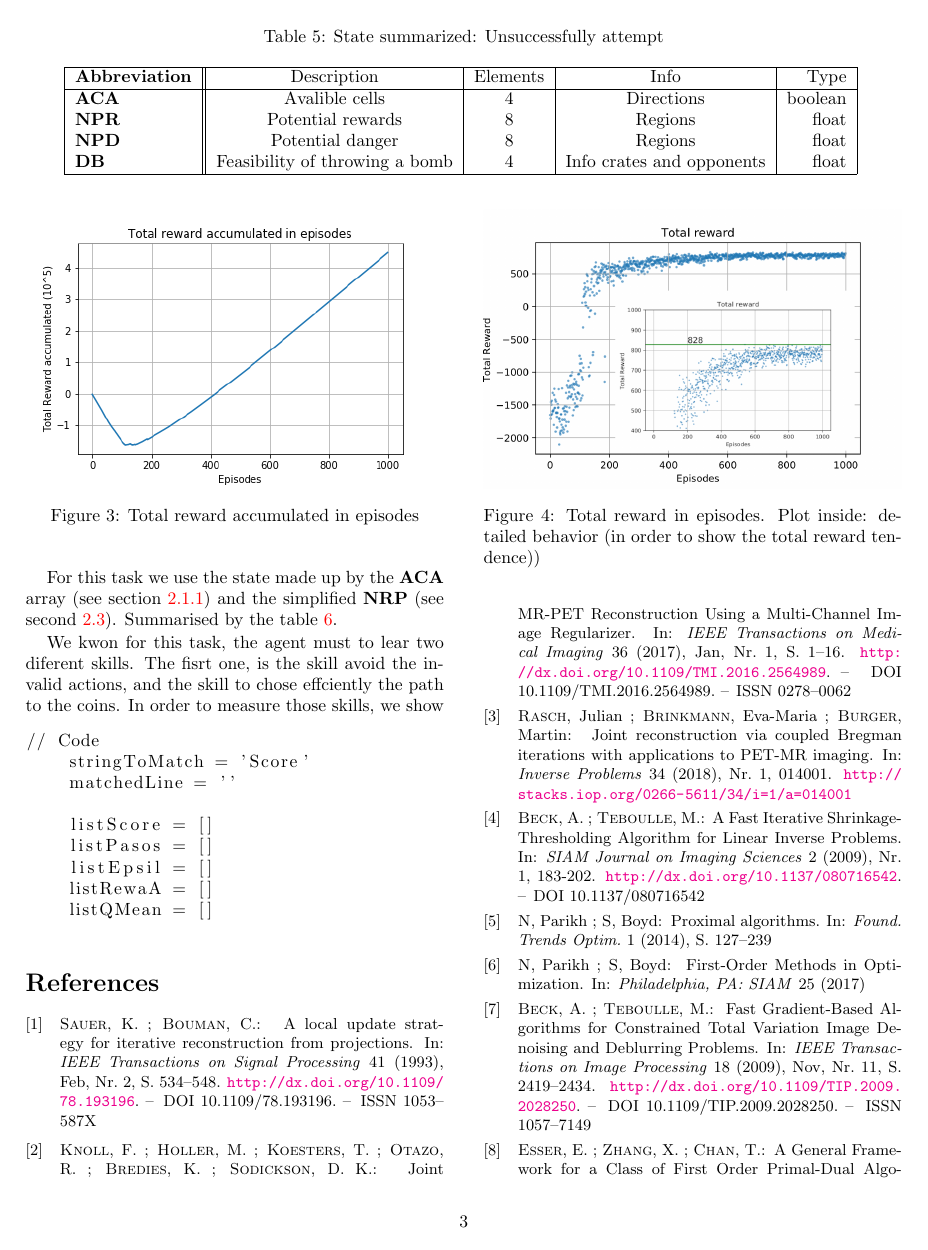
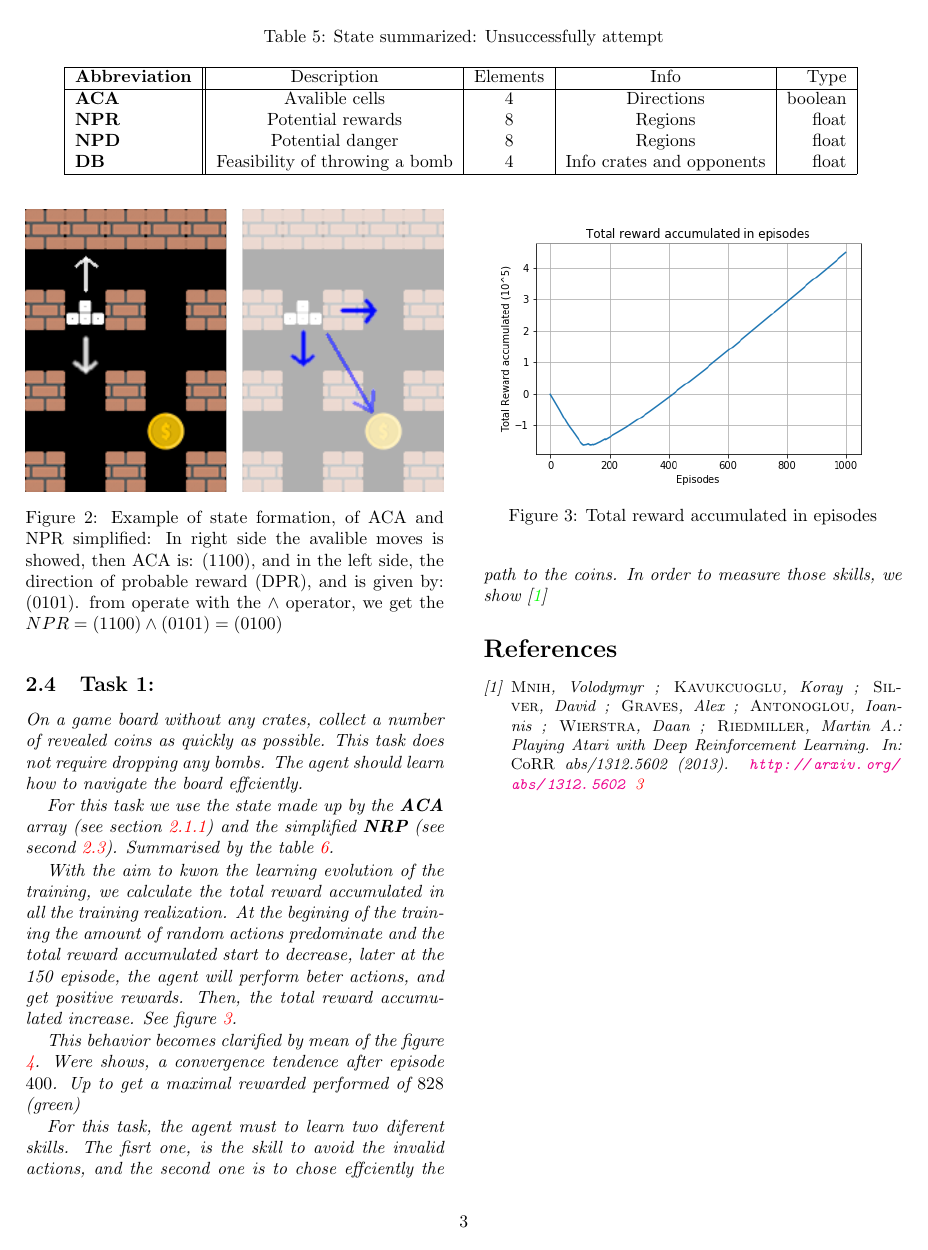
Before and after one commit to jarl93/FML_report, a LaTeX paper (ReportFML.tex, which reads inhalt.tex, literatur.bib): page 3 of 4. Compiled offline with pdfLaTeX; the source files are stored in an older character set and shown here as Unicode.

Commit message:
Plots and comentaries first task

```diff
--- a/inhalt.tex
+++ b/inhalt.tex
@@ -195,8 +225,12 @@ For this task we use the state made up by the \textbf{ACA} array (see section \r
     \label{table:Attemp2}
 \end{table*}
 
-We kwon for this task, the agent must to lear two diferent skills. The fisrt one, is the skill avoid the invalid actions, and the skill to chose effciently the path to the coins.
-In order to measure those skills, we show
+With the aim to kwon the learning evolution of the training, we calculate the total reward accumulated in all the training realization. At the begining of the training the amount of random actions predominate and the total reward accumulated start to decrease, later at the 150 episode, the agent will perform beter actions, and get positive rewards. Then, the total reward accumulated increase. See figure \ref{fig:TRewAccu}.
+
+This behavior becomes clarified by mean of the figure \ref{fig:TRewAll}. Were shows, a convergence tendence after episode $400$. Up to get a maximal rewarded performed of $828$ (green)
+
+For this task, the agent must to learn two diferent skills. The fisrt one, is the skill to avoid the invalid actions, and the second one is to chose effciently the path to the coins.
+In order to measure those skills, we show \cite{paperDQL}
 
 
 \begin{figure}[t]% "t" = oben auf der Seite. Alternativ "b" für unten, "H" für direkt im Text
@@ -208,4 +242,3 @@ In order to measure those skills, we show
 \begin{figure}[t]% "t" = oben auf der Seite. Alternativ "b" für unten, "H" für direkt im Text
 	\includegraphics[width=\columnwidth]{TRewAll.png} % alternativ z.B. "width=6cm"
 	\caption{Total reward in episodes. Plot inside: detailed behavior (in order to show the total reward tendence))}%
-	\label{fig:TRewAccu}%
@@ -218,12 +254,0 @@ In order to measure those skills, we show
-\begin{lstlisting}
-// Code
-    stringToMatch = 'Score'
-    matchedLine = ''
-
-    listScore = []
-    listPasos = []
-    listEpsil = []
-    listRewaA = []
-    listQMean = []
-
-\end{lstlisting}
--- a/literatur.bib
+++ b/literatur.bib
@@ -13,0 +11,7 @@ Encoding: Cp1252
+               Martin A. Riedmiller},
+  title     = {Playing Atari with Deep Reinforcement Learning},
+  journal   = {CoRR},
+  volume    = {abs/1312.5602},
+  year      = {2013},
+  url       = {http://arxiv.org/abs/1312.5602},
+  archivePrefix = {arXiv},
@@ -16,62 +22,0 @@ Encoding: Cp1252
-@ARTICLE{193196,
-author={K. Sauer and C. Bouman},
-journal={IEEE Transactions on Signal Processing},
-title={A local update strategy for iterative reconstruction from projections},
-year={1993},
-volume={41},
-number={2},
-pages={534-548},
-doi={10.1109/78.193196},
-ISSN={1053-587X},
-month={Feb}
-}
-
-@ARTICLE{7466848,
-author={F. Knoll and M. Holler and T. Koesters and R. Otazo and K. Bredies and D. K. Sodickson},
-journal={IEEE Transactions on Medical Imaging},
-title={Joint MR-PET Reconstruction Using a Multi-Channel Image Regularizer},
-year={2017},
-volume={36},
-number={1},
-pages={1-16},
-doi={10.1109/TMI.2016.2564989},
-ISSN={0278-0062},
-month={Jan},}
-
-
-@article{Rasch,
-  author={Julian Rasch and Eva-Maria Brinkmann and Martin Burger},
-  title={Joint reconstruction via coupled Bregman iterations with applications to PET-MR imaging},
-  journal={Inverse Problems},
-  volume={34},
-  number={1},
-  pages={014001},
-  url={http://stacks.iop.org/0266-5611/34/i=1/a=014001},
-  year={2018},
-}
-
-@article{Beck,
-author = {Beck, A. and Teboulle, M.},
-title = {A Fast Iterative Shrinkage-Thresholding Algorithm for Linear Inverse Problems},
-journal = {SIAM Journal on Imaging Sciences},
-volume = {2},
-number = {1},
-pages = {183-202},
-year = {2009},
-doi = {10.1137/080716542},
-
-URL = {
-        https://doi.org/10.1137/080716542
-
-},
-eprint = {
-        https://doi.org/10.1137/080716542}
-}
-
-@ARTICLE{Parikh,
-author={Parikh N and Boyd S},
-journal={Found. Trends Optim.},
-title={Proximal algorithms},
-year={2014},
-volume={1},
-pages={127-239},
@@ -84,28 +22,0 @@ title={First-Order Methods in Optimization},
-year={2017},
-volume={25},
-}
-
-@ARTICLE{5173518,
-author={A. Beck and M. Teboulle},
-journal={IEEE Transactions on Image Processing},
-title={Fast Gradient-Based Algorithms for Constrained Total Variation Image Denoising and Deblurring Problems},
-year={2009},
-volume={18},
-number={11},
-pages={2419-2434},
-doi={10.1109/TIP.2009.2028250},
-ISSN={1057-7149},
-month={Nov},}
-
-
-
-
-
-
-
-@article{Esser,
-author = {Esser, E. and Zhang, X. and Chan, T.},
-title = {A General Framework for a Class of First Order Primal-Dual Algorithms for Convex Optimization in Imaging Science},
-journal = {SIAM Journal on Imaging Sciences},
-volume = {3},
-number = {4},
@@ -116,3 +22,0 @@ doi = {10.1137/09076934X},
-URL = {https://doi.org/10.1137/09076934X},
-eprint = {
-        https://doi.org/10.1137/09076934X
@@ -160,4 +22,0 @@ journal = {Scientific Reports
-volume = {5},
-doi = {https://doi.org/10.1038/srep15979
-},
-}
```
Also changed, not shown: ReportFML.tex (+2 -0 lines), Meassure1Coins.png (added), Meassure2Coins.png (added), ReportFML.bbl, ReportFML.pdf, xraySpectrum.jpg (deleted), inhalt.tex (47 more changed lines), literatur.bib (73 more changed lines), 7 other files.
